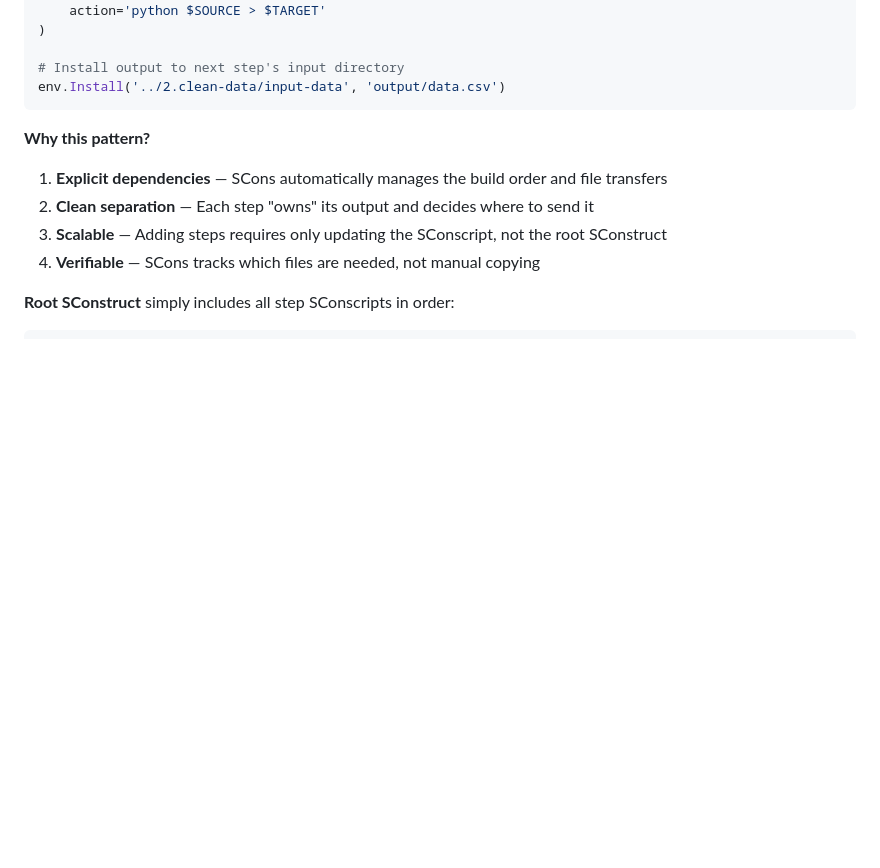
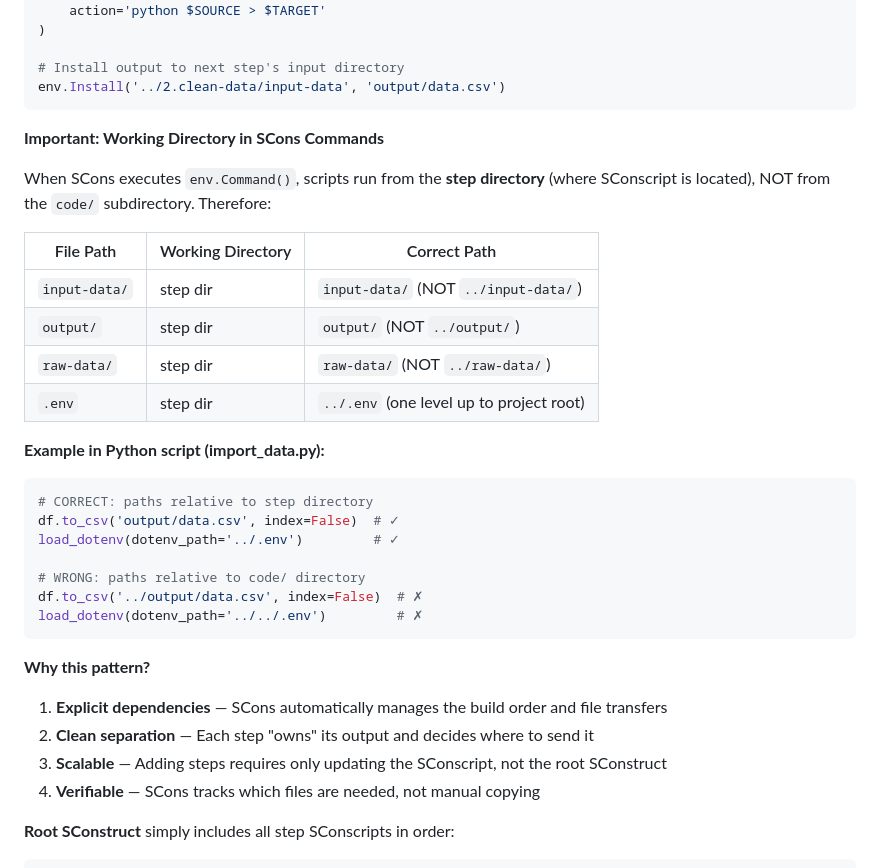
Before and after one commit to andyzhou66/gslab-simple-empirical-Scons-pipeline, a Markdown page: simple-empirical-Scons-demo/README.md, the part around the change. Rendered like a GitHub page; blank space fills up the shorter version.

````diff
--- a/simple-empirical-Scons-demo/README.md
+++ b/simple-empirical-Scons-demo/README.md
@@ -112,6 +112,28 @@ cmd = env.Command(
 
 # Install output to next step's input directory
 env.Install('../2.clean-data/input-data', 'output/data.csv')
+```
+
+**Important: Working Directory in SCons Commands**
+
+When SCons executes `env.Command()`, scripts run from the **step directory** (where SConscript is located), NOT from the `code/` subdirectory. Therefore:
+
+| File Path | Working Directory | Correct Path |
+|-----------|-------------------|--------------|
+| `input-data/` | step dir | `input-data/` (NOT `../input-data/`) |
+| `output/` | step dir | `output/` (NOT `../output/`) |
+| `raw-data/` | step dir | `raw-data/` (NOT `../raw-data/`) |
+| `.env` | step dir | `../.env` (one level up to project root) |
+
+**Example in Python script (import_data.py):**
+```python
+# CORRECT: paths relative to step directory
+df.to_csv('output/data.csv', index=False)  # ✓
+load_dotenv(dotenv_path='../.env')         # ✓
+
+# WRONG: paths relative to code/ directory
+df.to_csv('../output/data.csv', index=False)  # ✗
+load_dotenv(dotenv_path='../../.env')         # ✗
 ```
 
 **Why this pattern?**
````
Also changed, not shown: CLAUDE.md (+16 -0 lines).
